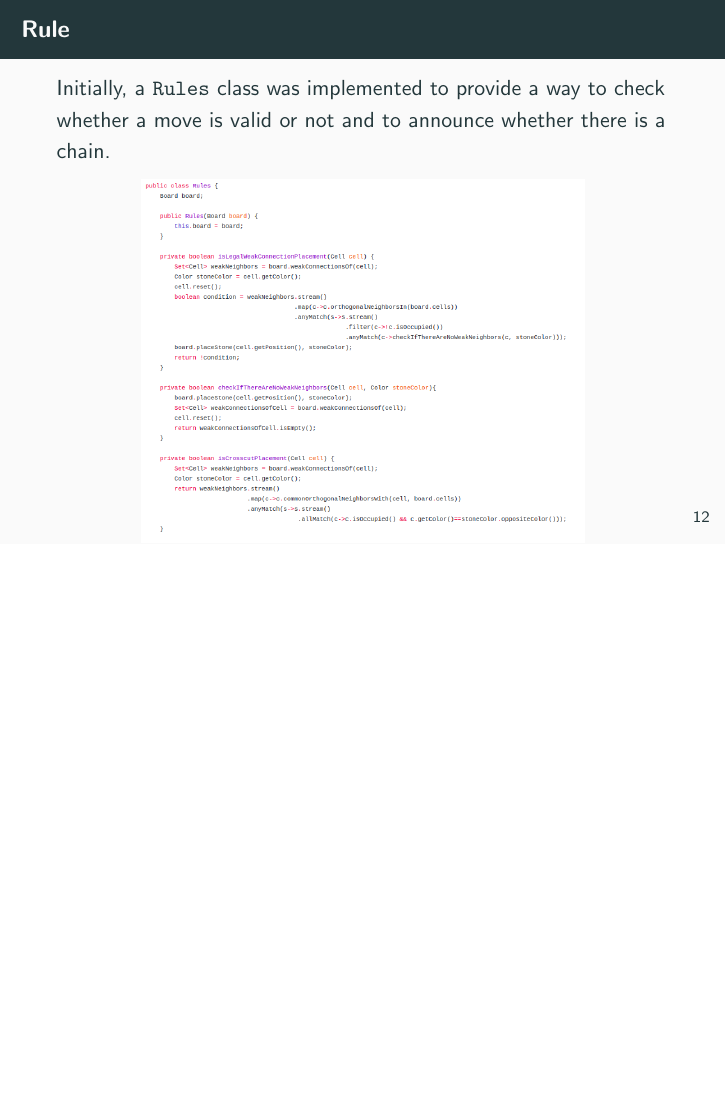
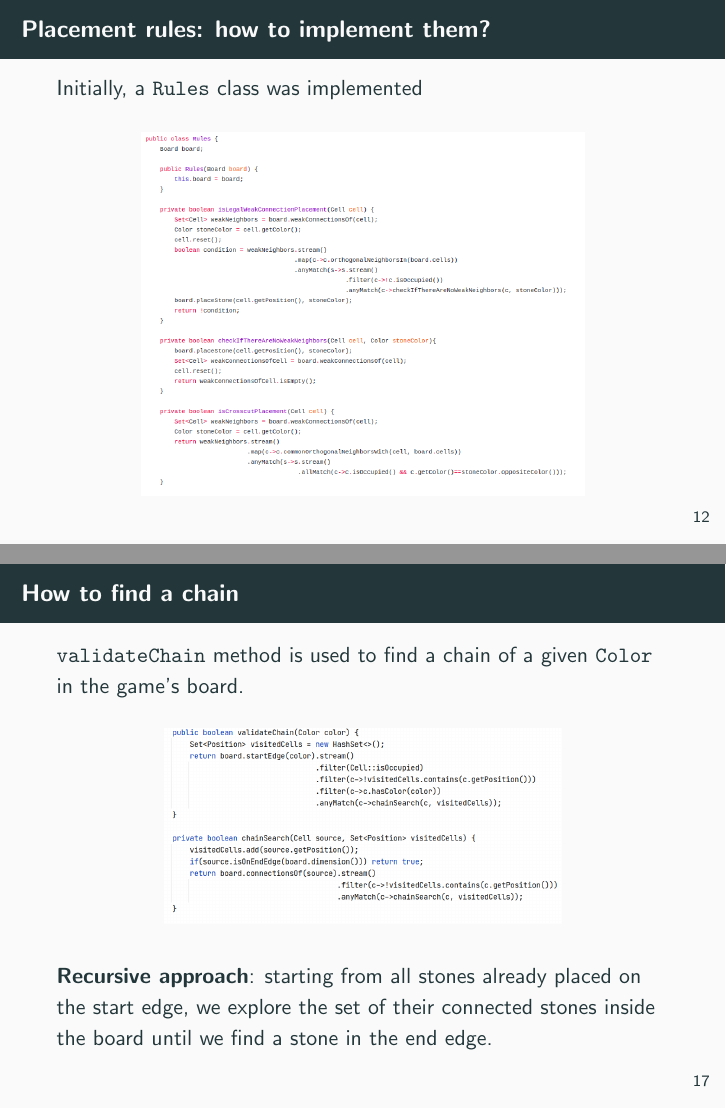
Before and after one commit to lorenzobasile/konobi, LaTeX slides (slides/slides.tex): page 19 of 36 before the commit and pages 19 and 24 of 38 after it, the two joined at a grey line, the shorter picture padded with empty space. Compiled offline with pdfLaTeX.

Commit message:
added Rules part on slides

```diff
--- a/slides/slides.tex
+++ b/slides/slides.tex
@@ -1,6 +1,7 @@
 \documentclass{beamer}
 \usetheme{metropolis}
 \usepackage{caption}
+\usepackage[export]{adjustbox}
 \usepackage[utf8]{inputenc}
 
 
@@ -246,15 +247,16 @@ Reasons for this choice of data structure:
 
 \section{Rules}
 
-\begin{frame}{Rule}
-	Initially, a \texttt{Rules} class was implemented to provide a way to check whether a move is valid or not and to announce whether there is a chain.
+\begin{frame}{Placement rules: how to implement them?}
+	Initially, a \texttt{Rules} class was implemented
+	\vspace{0.2cm}
 	%\\ \small From commit \href{https://github.com/lorenzobasile/konobi/blob/eaba694d6662a1b6803f7f22943636176281e572/src/main/java/konobi/Rules.java}{eaba694}
 	\begin{figure}
 		\includegraphics[scale=0.28]{images/rules-class.png}
 	\end{figure}
 \end{frame}
 
-\begin{frame}{Rule}
+\begin{frame}{Rules package}
 
 	Later we realized that there would be the possibility to abstract...
 	\begin{figure}
@@ -324,6 +342,17 @@ Reasons for this choice of data structure:
 		\includegraphics[scale=0.27]{images/referee-class.jpg}
 
 	\end{columns}
+\end{frame}
+
+\begin{frame}{How to find a chain}
+	\texttt{validateChain} method is used to find a chain of a given \texttt{Color} in the game's board.
+
+
+	\begin{figure}
+		\includegraphics[scale=0.2, width=7cm]{images/chainsearch-code.png}
+	\end{figure}
+
+	\textbf{Recursive approach}: starting from all stones already placed on the start edge, we explore the set of their connected stones inside the board until we find a stone in the end edge.
 \end{frame}
 
 
```
Also changed, not shown: slides/images/chainsearch-code.png (added), slides/images/crosscutrule-code.png (added), slides/images/weakconnectionrule-code.png (added), slides/slides.pdf, slides/slides.tex (20 more changed lines). Lines whose indentation alone changed are shown as unchanged.
